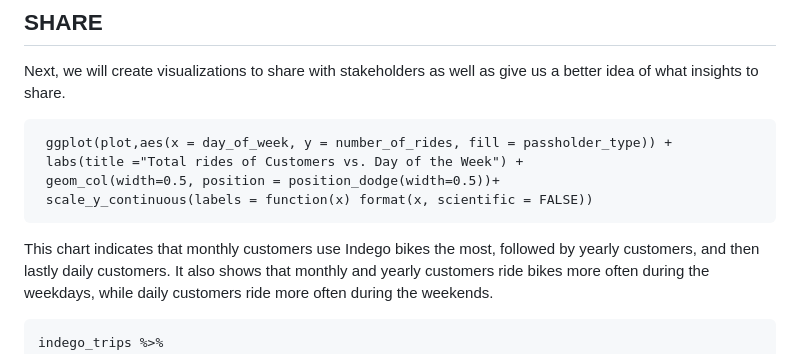
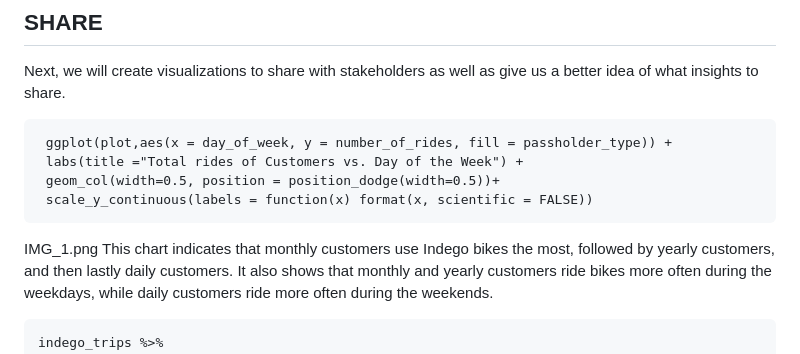
Before and after one commit to akwon191/indego_project, a Markdown page: README.md, the part around the change. Rendered like a GitHub page.

````diff
--- a/README.md
+++ b/README.md
@@ -125,7 +125,7 @@ Next, we will create visualizations to share with stakeholders as well as give u
  geom_col(width=0.5, position = position_dodge(width=0.5))+
  scale_y_continuous(labels = function(x) format(x, scientific = FALSE))
 ```
-
+IMG_1.png
 This chart indicates that monthly customers use Indego bikes the most, followed by yearly customers, and then lastly daily customers. It also shows that monthly and yearly customers ride bikes more often during the weekdays, while daily customers ride more often during the weekends.
 
 ```{r}
````
